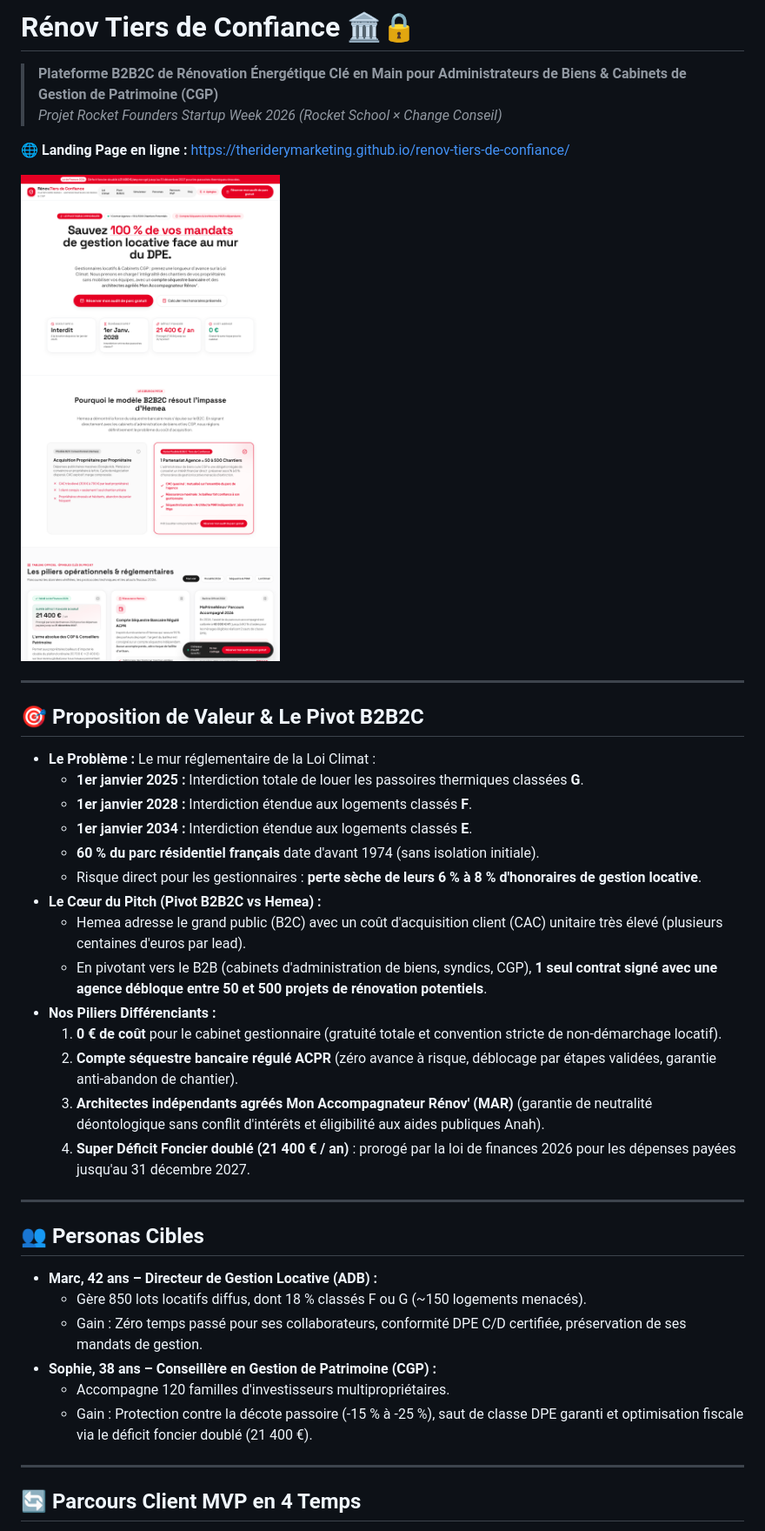
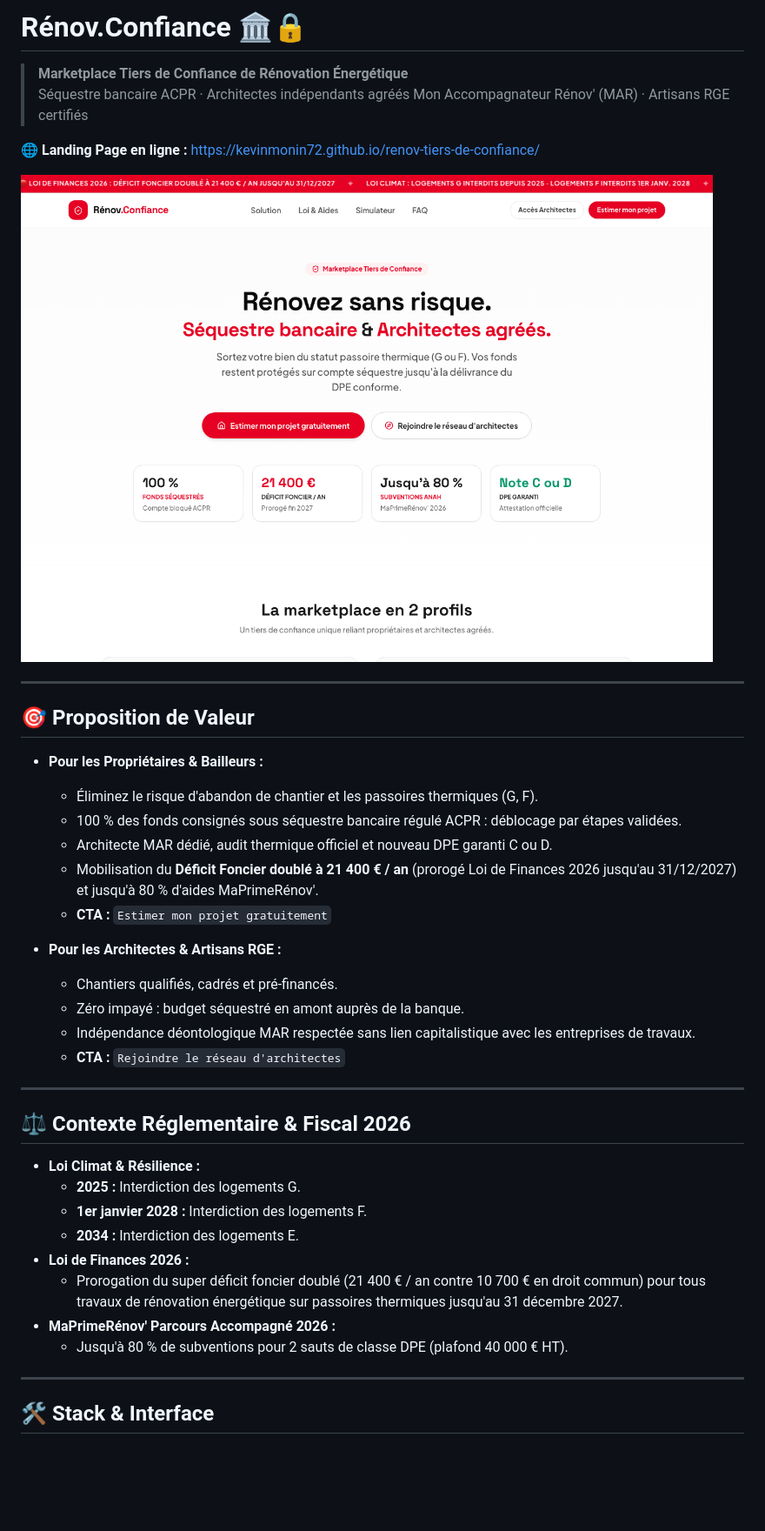
Before and after one commit to kevinmonin72/renov-tiers-de-confiance, a Markdown page: README.md, the part around one of its changes. Shown at 87% size. GitHub-like rendering; pictures changed too: preview.png; blank space fills up the shorter version.

Commit message:
docs: update README with live kevinmonin72 GitHub Pages link and fresh preview image

```diff
--- a/README.md
+++ b/README.md
@@ -1,43 +1,43 @@
-# Rénov Tiers de Confiance 🏛️🔒
+# Rénov.Confiance 🏛️🔒
 
-> **Plateforme B2B2C de Rénovation Énergétique Clé en Main pour Administrateurs de Biens & Cabinets de Gestion de Patrimoine (CGP)**
-> *Projet Rocket Founders Startup Week 2026 (Rocket School × Change Conseil)*
+> **Marketplace Tiers de Confiance de Rénovation Énergétique**
+> Séquestre bancaire ACPR · Architectes indépendants agréés Mon Accompagnateur Rénov' (MAR) · Artisans RGE certifiés
 
-🌐 **Landing Page en ligne :** [https://theriderymarketing.github.io/renov-tiers-de-confiance/](https://theriderymarketing.github.io/renov-tiers-de-confiance/)
+🌐 **Landing Page en ligne :** [https://kevinmonin72.github.io/renov-tiers-de-confiance/](https://kevinmonin72.github.io/renov-tiers-de-confiance/)
 
 ![Aperçu Landing Page](preview.png)
 
 ---
 
-## 🎯 Proposition de Valeur & Le Pivot B2B2C
+## 🎯 Proposition de Valeur
 
-* **Le Problème :** Le mur réglementaire de la Loi Climat :
-  * **1er janvier 2025 :** Interdiction totale de louer les passoires thermiques classées **G**.
-  * **1er janvier 2028 :** Interdiction étendue aux logements classés **F**.
-  * **1er janvier 2034 :** Interdiction étendue aux logements classés **E**.
-  * **60 % du parc résidentiel français** date d'avant 1974 (sans isolation initiale).
-  * Risque direct pour les gestionnaires : **perte sèche de leurs 6 % à 8 % d'honoraires de gestion locative**.
-* **Le Cœur du Pitch (Pivot B2B2C vs Hemea) :**
-  * Hemea adresse le grand public (B2C) avec un coût d'acquisition client (CAC) unitaire très élevé (plusieurs centaines d'euros par lead).
-  * En pivotant vers le B2B (cabinets d'administration de biens, syndics, CGP), **1 seul contrat signé avec une agence débloque entre 50 et 500 projets de rénovation potentiels**.
-* **Nos Piliers Différenciants :**
-  1. **0 € de coût** pour le cabinet gestionnaire (gratuité totale et convention stricte de non-démarchage locatif).
-  2. **Compte séquestre bancaire régulé ACPR** (zéro avance à risque, déblocage par étapes validées, garantie anti-abandon de chantier).
-  3. **Architectes indépendants agréés Mon Accompagnateur Rénov' (MAR)** (garantie de neutralité déontologique sans conflit d'intérêts et éligibilité aux aides publiques Anah).
-  4. **Super Déficit Foncier doublé (21 400 € / an)** : prorogé par la loi de finances 2026 pour les dépenses payées jusqu'au 31 décembre 2027.
+* **Pour les Propriétaires & Bailleurs :**
+  * Éliminez le risque d'abandon de chantier et les passoires thermiques (G, F).
+  * 100 % des fonds consignés sous séquestre bancaire régulé ACPR : déblocage par étapes validées.
+  * Architecte MAR dédié, audit thermique officiel et nouveau DPE garanti C ou D.
+  * Mobilisation du **Déficit Foncier doublé à 21 400 € / an** (prorogé Loi de Finances 2026 jusqu'au 31/12/2027) et jusqu'à 80 % d'aides MaPrimeRénov'.
+  * **CTA :** `Estimer mon projet gratuitement`
+
+* **Pour les Architectes & Artisans RGE :**
+  * Chantiers qualifiés, cadrés et pré-financés.
+  * Zéro impayé : budget séquestré en amont auprès de la banque.
+  * Indépendance déontologique MAR respectée sans lien capitalistique avec les entreprises de travaux.
+  * **CTA :** `Rejoindre le réseau d'architectes`
 
 ---
 
-## 👥 Personas Cibles
+## ⚖️ Contexte Réglementaire & Fiscal 2026
 
-* **Marc, 42 ans – Directeur de Gestion Locative (ADB) :**
-  * Gère 850 lots locatifs diffus, dont 18 % classés F ou G (~150 logements menacés).
-  * Gain : Zéro temps passé pour ses collaborateurs, conformité DPE C/D certifiée, préservation de ses mandats de gestion.
-* **Sophie, 38 ans – Conseillère en Gestion de Patrimoine (CGP) :**
-  * Accompagne 120 familles d'investisseurs multipropriétaires.
-  * Gain : Protection contre la décote passoire (-15 % à -25 %), saut de classe DPE garanti et optimisation fiscale via le déficit foncier doublé (21 400 €).
+* **Loi Climat & Résilience :**
+  * **2025 :** Interdiction des logements G.
+  * **1er janvier 2028 :** Interdiction des logements F.
+  * **2034 :** Interdiction des logements E.
+* **Loi de Finances 2026 :**
+  * Prorogation du super déficit foncier doublé (21 400 € / an contre 10 700 € en droit commun) pour tous travaux de rénovation énergétique sur passoires thermiques jusqu'au 31 décembre 2027.
+* **MaPrimeRénov' Parcours Accompagné 2026 :**
+  * Jusqu'à 80 % de subventions pour 2 sauts de classe DPE (plafond 40 000 € HT).
 
 ---
 
-## 🔄 Parcours Client MVP en 4 Temps
+## 🛠️ Stack & Interface
 
```
Also changed, not shown: other parts of README.md (+5 -13 lines).
